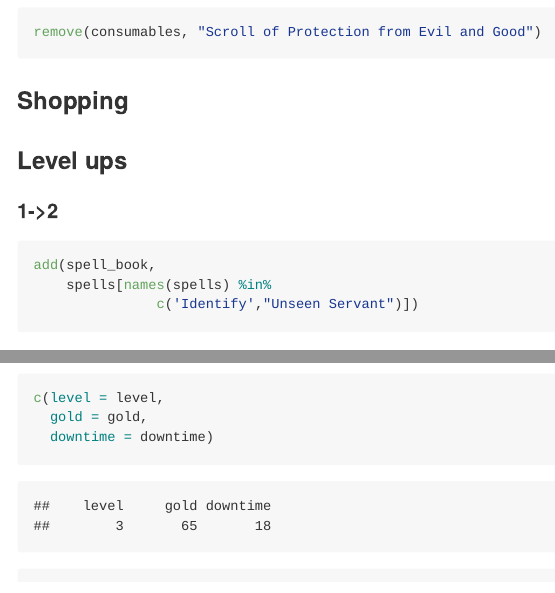
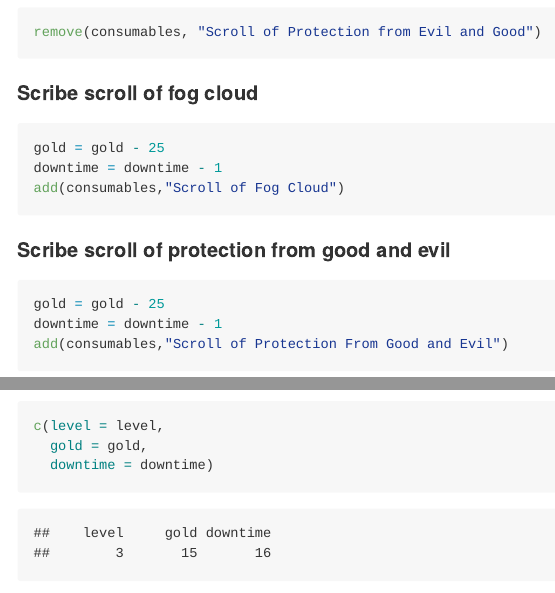
Before and after one commit to oganm/rpg_chars, an R Markdown document (Katip.Rmd): the page in a window 1100 px wide, from 2080 px down, and a second part further down, joined at a grey line. Rendered offline with R 4.5, knitr and Pandoc, with nearby package versions; some code elsewhere in the file could not run offline.

Commit message:
scribe another scroll

````diff
--- a/Katip.Rmd
+++ b/Katip.Rmd
@@ -121,6 +121,20 @@ add(spell_book,
     spells[names(spells) %in% c('Protection from Evil and Good')])
 remove(consumables, "Scroll of Protection from Evil and Good")
 ```
+
+#### Scribe scroll of fog cloud
+```{r}
+gold = gold - 25
+downtime = downtime - 1
+add(consumables,"Scroll of Fog Cloud")
+```
+
+#### Scribe scroll of protection from good and evil
+```{r}
+gold = gold - 25
+downtime = downtime - 1
+add(consumables,"Scroll of Protection From Good and Evil")
+```
 ### Shopping
 
 
````
Also changed, not shown: Katip.md.
